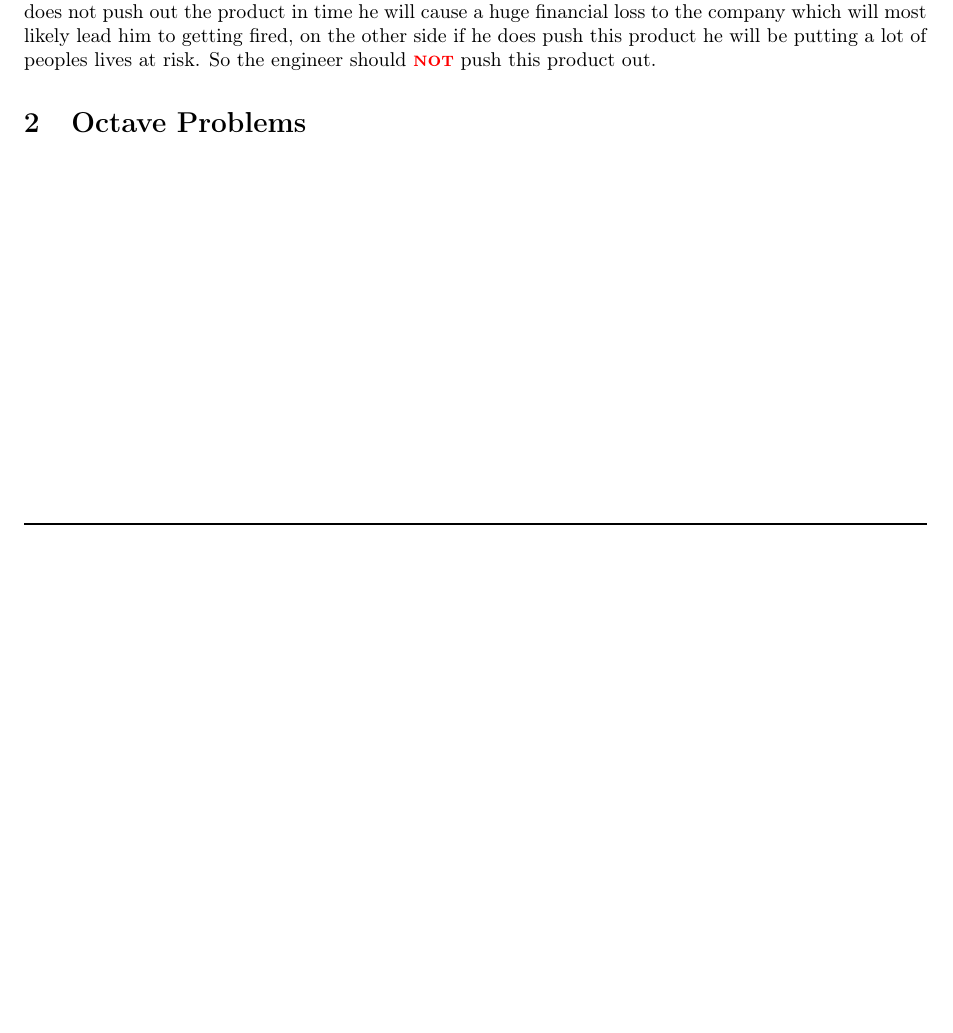
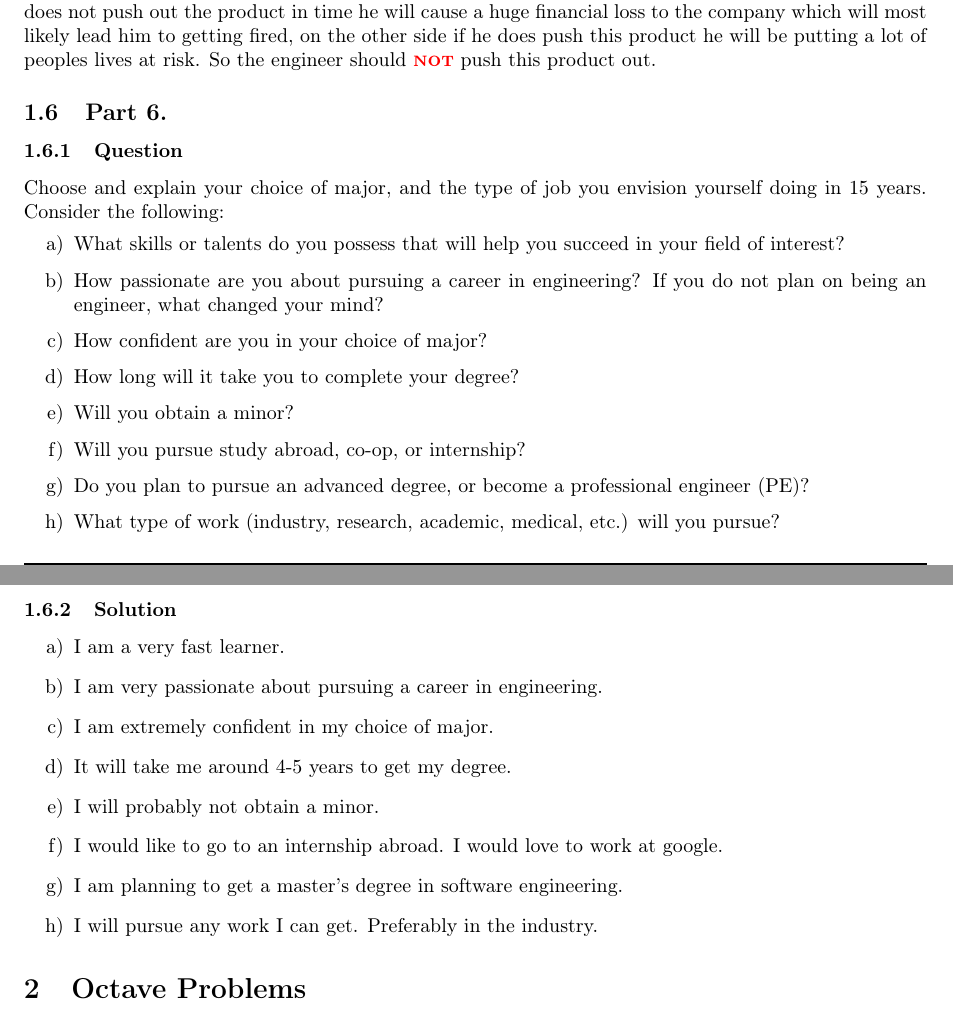
Before and after one commit to EmreArapcicUevak/Introduction-To-Engineering-IUS, a LaTeX paper (Week7/Solution.tex): part of page 6 of 6 before the commit and two parts of pages 6 and 7 of 7 after it, the two joined at a grey line, cut so that both start at the same text, the shorter picture padded with empty space. Compiled offline with pdfLaTeX.

Commit message:
Finish work on problem 6 from homework7

```diff
--- a/Week7/Solution.tex
+++ b/Week7/Solution.tex
@@ -26,6 +26,7 @@
 \usepackage{mathtools} % Used for more math symbols
 \usepackage{xfrac} % For more complciated fractions and to add derivitives
 \usepackage{hyperref} % for hyper links
+\usepackage{enumitem} % for better enum lists
 
 % Setting up the default image path
 \graphicspath{{./Pictures/}}
@@ -286,5 +287,29 @@
 			\noindent An engineer works at an automobile manufacturing facility. His tests show that there is 1\% probability that the brake system might fail. He informs his manager of his findings. However, his manager stresses the importance of shipping the new automobiles on time because any  more delays in production will cause massive financial losses. He asks the engineer to ignore the test results and concentrate on meeting  the delivery deadlines.
 		\subsubsection{Solution}
 			\noindent While no question here was asked, we are guessing this has to do with the choice that the engineer should make. Here it is a classical ethical question if the engineer should push this product. If the engineer does not push out the product in time he will cause a huge financial loss to the company which will most likely lead him to getting fired, on the other side if he does push this product he will be putting a lot of peoples lives at risk. So the engineer should \important{not} push this product out.
-	\section{Octave Problems}
+	\subsection{Part 6.}
+		\subsubsection{Question}
+			\noindent Choose and explain your choice of major, and the type of job you envision yourself doing in 15 years. Consider the following:
+			\begin{enumerate}[label=\alph*)]
+				\item What skills or talents do you possess that will help you succeed in your field of interest?
+				\item How passionate are you about pursuing a career in engineering? If you do not plan on being an engineer, what changed your mind?
+				\item How confident are you in your choice of major?
+				\item How long will it take you to complete your degree?
+				\item Will you obtain a minor?
+				\item Will you pursue study abroad, co-op, or internship?
+				\item Do you plan to pursue an advanced degree, or become a professional engineer (PE)?
+				\item What type of work (industry, research, academic, medical, etc.) will you pursue?
+			\end{enumerate}
+		\subsubsection{Solution}
+			\begin{enumerate}[label=\alph*)]
+				\item I am a very fast learner.
+				\item I am very passionate about pursuing a career in engineering.
+				\item I am extremely confident in my choice of major.
+				\item It will take me around 4-5 years to get my degree.
+				\item I will probably not obtain a minor.
+				\item I would like to go to an internship abroad. I would love to work at google.
+				\item I am planning to get a master's degree in software engineering.
+				\item I will pursue any work I can get. Preferably in the industry.
+			\end{enumerate}
+		\section{Octave Problems}
 \end{document}
```
Also changed, not shown: Week7/Solution.pdf.
